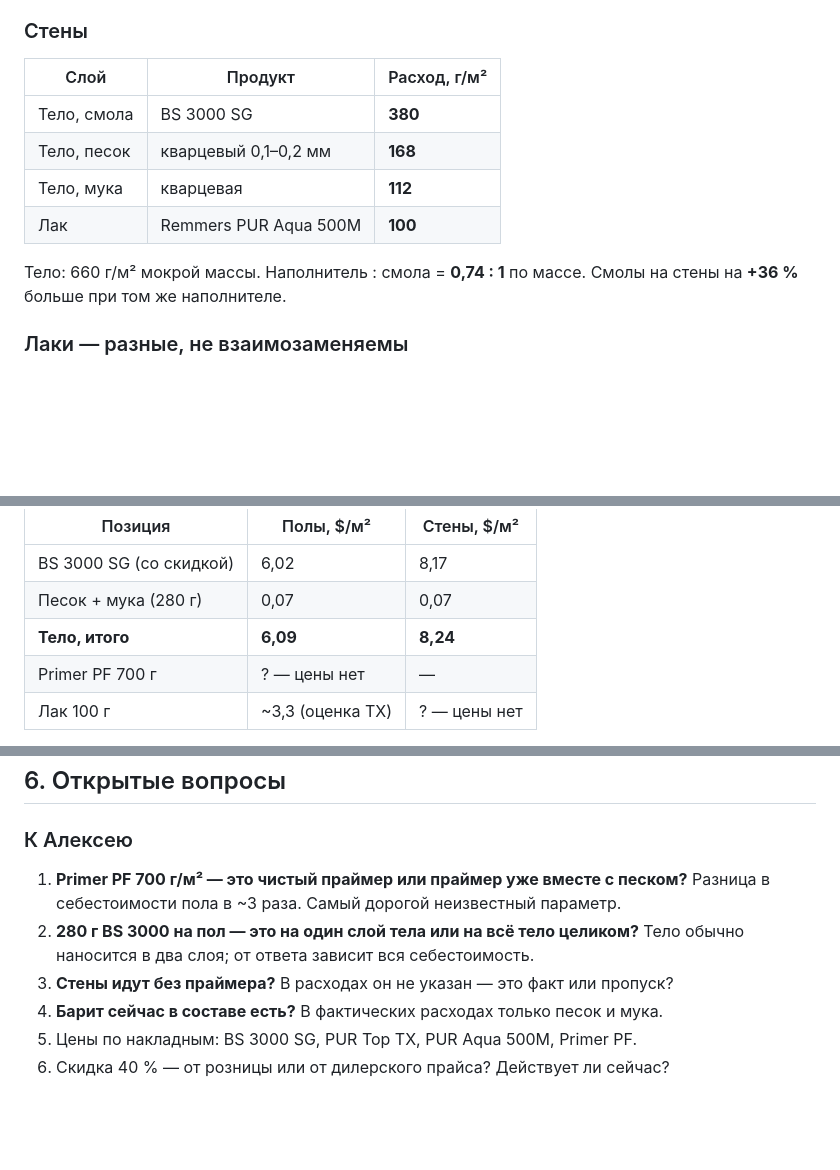
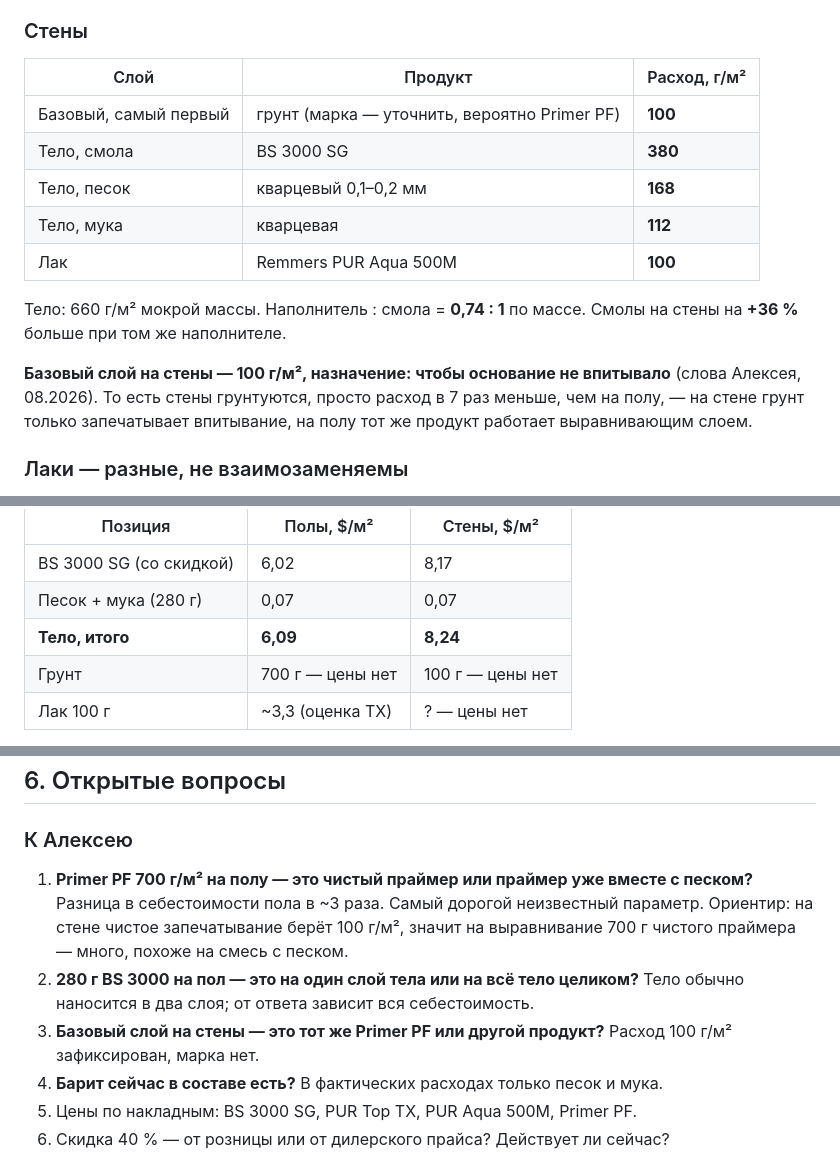
Before and after one commit to alexxmiasoedov-beep/romanovdecor-site, a Markdown page: документы/ФАКТЫ-ПРОИЗВОДСТВА.md, 3 parts joined by grey strips. Rendered like a GitHub page; blank space fills up the shorter version.

Commit message:
Стены: базовый слой 100 г/м² против впитывания основания
Закрыт вопрос, грунтуются ли стены — грунтуются, расход 100 г/м².
Тот же по назначению слой на полу идёт 700 г/м² как выравнивающий.
Марка грунта для стен не подтверждена, вопрос переформулирован.

```diff
--- a/документы/ФАКТЫ-ПРОИЗВОДСТВА.md
+++ b/документы/ФАКТЫ-ПРОИЗВОДСТВА.md
@@ -33,6 +33,7 @@
 ### Стены
 | Слой | Продукт | Расход, г/м² |
 |---|---|---|
+| Базовый, самый первый | грунт (марка — уточнить, вероятно Primer PF) | **100** |
 | Тело, смола | BS 3000 SG | **380** |
 | Тело, песок | кварцевый 0,1–0,2 мм | **168** |
 | Тело, мука | кварцевая | **112** |
@@ -40,6 +41,11 @@
 
 Тело: 660 г/м² мокрой массы. Наполнитель : смола = **0,74 : 1** по массе.
 Смолы на стены на **+36 %** больше при том же наполнителе.
+
+**Базовый слой на стены — 100 г/м², назначение: чтобы основание не впитывало**
+(слова Алексея, 08.2026). То есть стены грунтуются, просто расход в 7 раз меньше,
+чем на полу, — на стене грунт только запечатывает впитывание, на полу тот же
+продукт работает выравнивающим слоем.
 
 ### Лаки — разные, не взаимозаменяемы
 - **PUR Top TX** (полы): влагоотверждаемый HDI-уретдион, сухой остаток ~95 %,
@@ -58,7 +64,7 @@
 | BS 3000 SG (со скидкой) | 6,02 | 8,17 |
 | Песок + мука (280 г) | 0,07 | 0,07 |
 | **Тело, итого** | **6,09** | **8,24** |
-| Primer PF 700 г | ? — цены нет | — |
+| Грунт | 700 г — цены нет | 100 г — цены нет |
 | Лак 100 г | ~3,3 (оценка TX) | ? — цены нет |
 
 **Наполнитель = 1 % стоимости тела.** Подтверждает вывод исследований: всё решает
@@ -124,11 +130,14 @@ CPVC = 48 % — оценка, не измерение; при другом CPVC
 ## 6. Открытые вопросы
 
 ### К Алексею
-1. **Primer PF 700 г/м² — это чистый праймер или праймер уже вместе с песком?**
-   Разница в себестоимости пола в ~3 раза. Самый дорогой неизвестный параметр.
+1. **Primer PF 700 г/м² на полу — это чистый праймер или праймер уже вместе
+   с песком?** Разница в себестоимости пола в ~3 раза. Самый дорогой неизвестный
+   параметр. Ориентир: на стене чистое запечатывание берёт 100 г/м², значит
+   на выравнивание 700 г чистого праймера — много, похоже на смесь с песком.
 2. **280 г BS 3000 на пол — это на один слой тела или на всё тело целиком?**
    Тело обычно наносится в два слоя; от ответа зависит вся себестоимость.
-3. **Стены идут без праймера?** В расходах он не указан — это факт или пропуск?
+3. **Базовый слой на стены — это тот же Primer PF или другой продукт?**
+   Расход 100 г/м² зафиксирован, марка нет.
 4. **Барит сейчас в составе есть?** В фактических расходах только песок и мука.
 5. Цены по накладным: BS 3000 SG, PUR Top TX, PUR Aqua 500M, Primer PF.
 6. Скидка 40 % — от розницы или от дилерского прайса? Действует ли сейчас?
```
